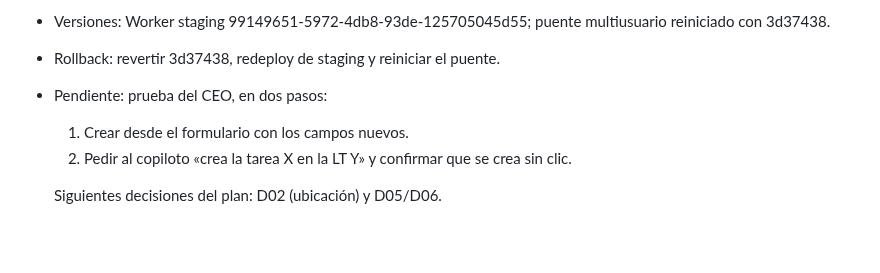
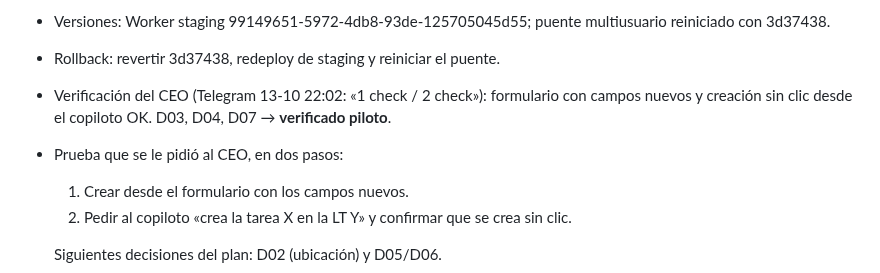
Before and after one commit to alvarogcl-glitch/DSTA-web, a Markdown page: docs/convergencia/REGISTRO_DECISIONES.md, the part around the change. Rendered like a GitHub page; blank space fills up the shorter version.

Commit message:
docs: E02 verificada por el CEO
Co-Authored-By: Claude Opus 5.5 <noreply@anthropic.com>

```diff
--- a/docs/convergencia/REGISTRO_DECISIONES.md
+++ b/docs/convergencia/REGISTRO_DECISIONES.md
@@ -69,7 +69,8 @@ Añadir una entrada cuando exista respuesta. Las decisiones no enumeradas aquí
 - Prueba visual: sin revisión en navegador; queda la prueba del CEO.
 - Versiones: Worker staging 99149651-5972-4db8-93de-125705045d55; puente multiusuario reiniciado con 3d37438.
 - Rollback: revertir 3d37438, redeploy de staging y reiniciar el puente.
-- Pendiente: prueba del CEO, en dos pasos:
+- Verificación del CEO (Telegram 13-10 22:02: «1 check / 2 check»): formulario con campos nuevos y creación sin clic desde el copiloto OK. D03, D04, D07 → **verificado piloto**.
+- Prueba que se le pidió al CEO, en dos pasos:
   1. Crear desde el formulario con los campos nuevos.
   2. Pedir al copiloto «crea la tarea X en la LT Y» y confirmar que se crea sin clic.
 
```
